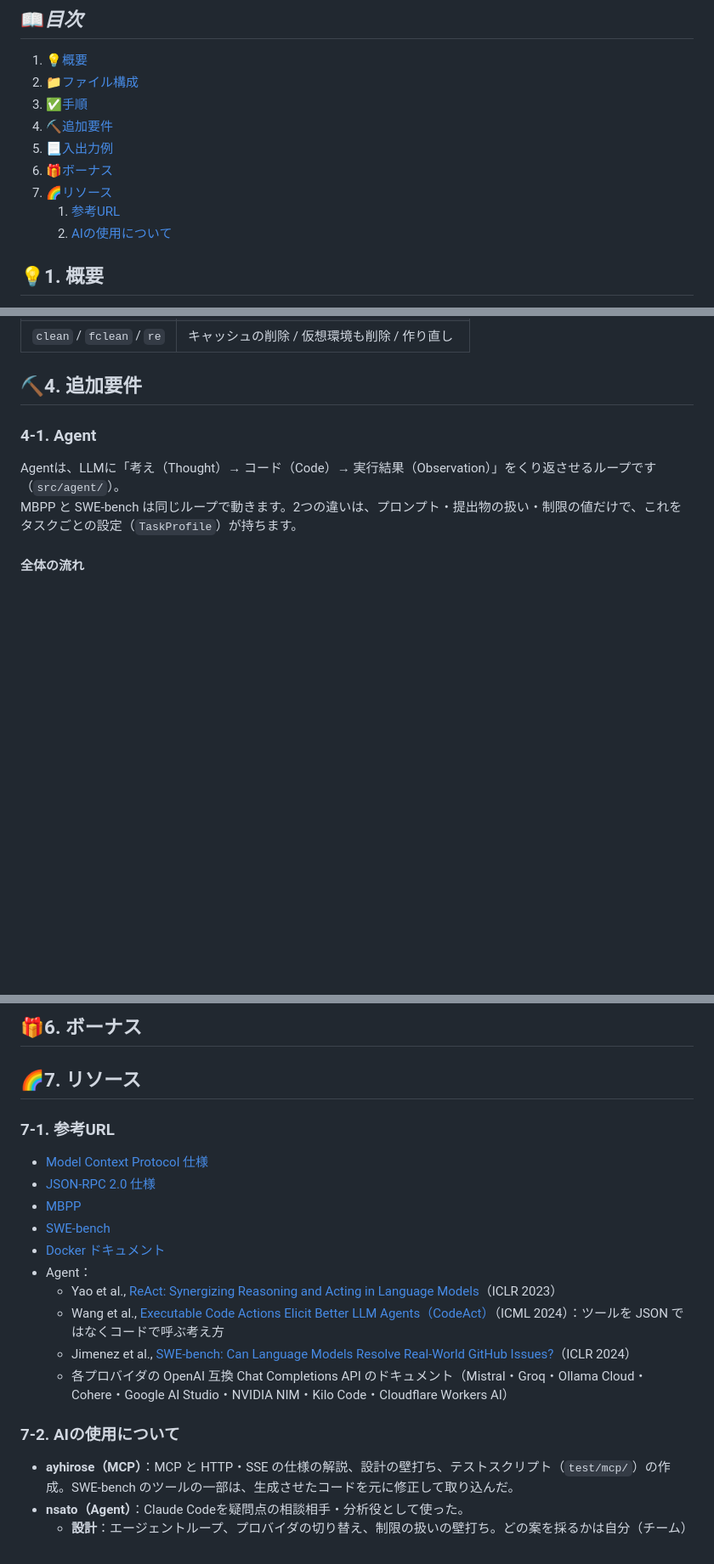
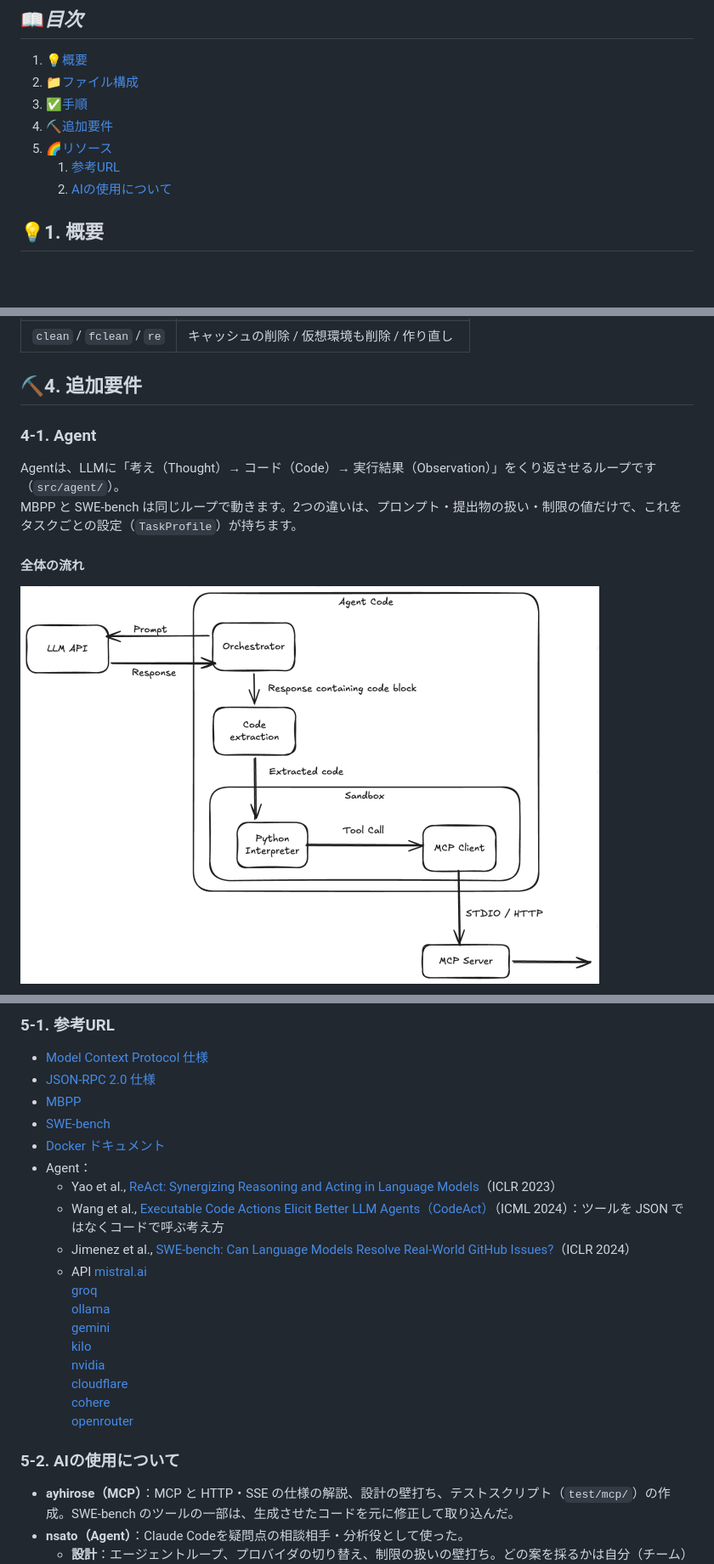
Before and after one commit to KenkoZousinKa/My_AgentSmith, a Markdown page: README_ja2.md, 3 parts joined by grey strips. Shown at 85% size. Drawn GitHub-style; pictures changed too: .images/image.png (added); blank space fills up the shorter version.

Commit message:
docs: readme

````diff
--- a/README_ja2.md
+++ b/README_ja2.md
@@ -22,11 +22,9 @@
 2. [📁ファイル構成](#2-ファイル構成)
 3. [✅手順](#3-手順)
 4. [⛏追加要件](#4-追加要件)
-5. [📃入出力例](#5-入出力例)
-6. [🎁ボーナス](#6-ボーナス)
-7. [🌈リソース](#7-リソース)
-	1. [参考URL](#7-1-参考URL)
-	2. [AIの使用について](#7-2-AIの使用について)
+5. [🌈リソース](#7-リソース)
+	1. [参考URL](#5-1-参考URL)
+	2. [AIの使用について](#5-2-AIの使用について)
 
 
 ## 💡1. 概要
@@ -200,4 +198,6 @@ Agentは、LLMに「考え（Thought）→ コード（Code）→ 実行結果
 MBPP と SWE-bench は同じループで動きます。2つの違いは、プロンプト・提出物の扱い・制限の値だけで、これをタスクごとの設定（`TaskProfile`）が持ちます。
 
 #### 全体の流れ
+![alt text](.images/image.png)
+
 ```mermaid
@@ -318,12 +344,5 @@ MCP の仕様（JSON-RPC 2.0）に沿って、サーバーとクライアント
 
-
-## 🎁6. ボーナス
-<!-- TODO：実装した場合のみ -->
-
-
-## 🌈7. リソース
-
-### 7-1. 参考URL
+### 5-1. 参考URL
 - [Model Context Protocol 仕様](https://modelcontextprotocol.io/specification)
 - [JSON-RPC 2.0 仕様](https://www.jsonrpc.org/specification)
 - [MBPP](https://github.com/google-research/google-research/tree/master/mbpp)
@@ -333,10 +352,20 @@ MCP の仕様（JSON-RPC 2.0）に沿って、サーバーとクライアント
   - Yao et al., [ReAct: Synergizing Reasoning and Acting in Language Models](https://arxiv.org/abs/2210.03629)（ICLR 2023）
   - Wang et al., [Executable Code Actions Elicit Better LLM Agents（CodeAct）](https://arxiv.org/abs/2402.01030)（ICML 2024）：ツールを JSON ではなくコードで呼ぶ考え方
   - Jimenez et al., [SWE-bench: Can Language Models Resolve Real-World GitHub Issues?](https://arxiv.org/abs/2310.06770)（ICLR 2024）
-  - 各プロバイダの OpenAI 互換 Chat Completions API のドキュメント（Mistral・Groq・Ollama Cloud・Cohere・Google AI Studio・NVIDIA NIM・Kilo Code・Cloudflare Workers AI）
+  - API
+  [mistral.ai](https://mistral.ai/products/studio/)
+  [groq](https://console.groq.com/home)
+  [ollama](https://signin.ollama.com/)
+  [gemini](https://aistudio.google.com/prompts/)
+  [kilo](https://app.kilo.ai/)
+  [nvidia](https://build.nvidia.com/settings/api-keys)
+  [cloudflare](https://dash.cloudflare.com/login)
+  [cohere](https://dashboard.cohere.com/welcome/login)
+  [openrouter](https://openrouter.ai/)
+
 <!-- TODO：各担当が参考にしたものを追加 -->
 
-### 7-2. AIの使用について
+### 5-2. AIの使用について
 <!-- 各自が「どの作業で、どの部分に」使ったかを書く -->
 - **ayhirose（MCP）**：MCP と HTTP・SSE の仕様の解説、設計の壁打ち、テストスクリプト（`test/mcp/`）の作成。SWE-bench のツールの一部は、生成させたコードを元に修正して取り込んだ。
 - **nsato（Agent）**：Claude Codeを疑問点の相談相手・分析役として使った。
````
Also changed, not shown: other parts of README_ja2.md (+28 -2 lines).
